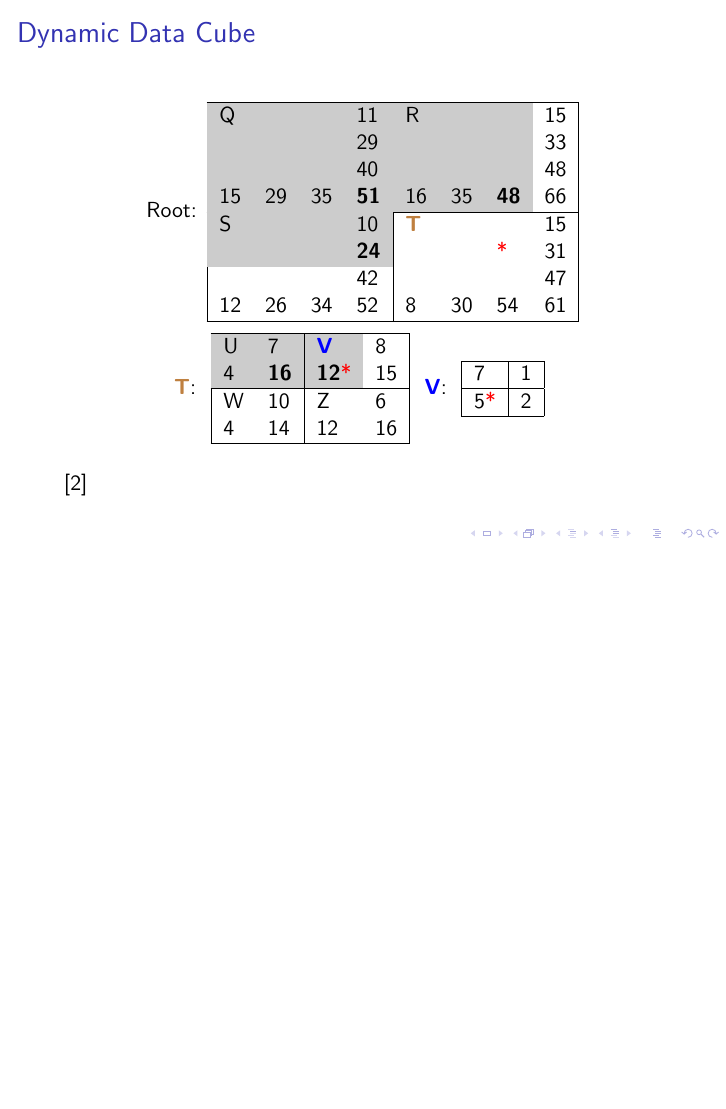
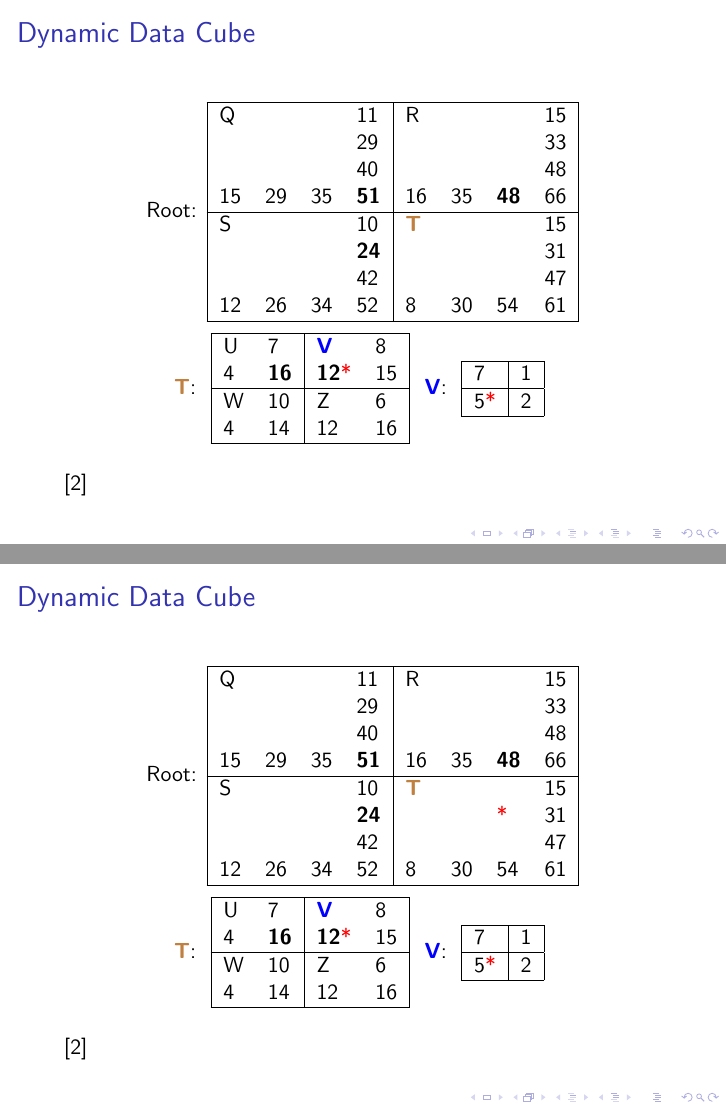
Before and after one commit to paulgb/cumc2010, LaTeX slides (slides.tex): page 33 of 35 before the commit and pages 40 and 41 of 44 after it, the two joined at a grey line, the shorter picture padded with empty space. Compiled offline with pdfLaTeX.

Commit message:
final version shown at CUMC2010

```diff
--- a/slides.tex
+++ b/slides.tex
@@ -23,6 +23,8 @@
 \theoremstyle{definition}
 \newtheorem{mynote}{Note}
 
+\newcommand{\graycell}{\cellcolor[gray]{0.8}}
+
 \begin{document}
 
 \begin{frame}[plain]
@@ -119,3 +145,4 @@
+\begin{frame}{Data Cubes}
     We can calculate partial sums for each row, column, etc.\cite{Gray96}
     \begin{table}[h]\footnotesize
         \begin{tabular} { | l | l | l | l | l | l | l | l | l | l |}
@@ -275,7 +307,96 @@ introduced two new tables
 \cite{Geffner99}
 \end{frame}
 
-\newcommand{\graycell}{\cellcolor[gray]{0.8}}
+\begin{frame}{Dynamic Data Cube}
+\begin{figure}
+    \centering
+    \subfigure{
+    Root:
+    \begin{tabular}{ | l l l l | l l l l |}
+        \hline
+         Q  &  &  &  11 &  R  &  &  & 15 \\
+         &  &  &  29 &  &  &  & 33 \\
+         &  &  &  40 &  &  &  & 48 \\
+         15 &  29 &  35 &  \textbf{51} &  16 &  35 &  \textbf{48} & 66 \\
+        \hline
+         S  &     &     &  10 & {\color{brown} \textbf{T}}  &    &    & 15 \\
+         &   &     &  \textbf{24} &    &    &  & 31 \\
+           &    &    & 42 &    &    &    & 47 \\
+        12 & 26 & 34 & 52 &  8 & 30 & 54 & 61 \\
+        \hline
+    \end{tabular}
+    }
+
+    {\color{brown} \textbf{T}}:
+    \subfigure{
+    \begin{tabular}{ | l l | l l |}
+        \hline
+         U &  7 &  {\color{blue} \textbf{V}} & 8 \\
+         4 &   \textbf{16} &  \textbf{12}{\color{red} *} & 15 \\
+        \hline
+        W & 10 & Z & 6 \\
+        4 & 14 & 12 & 16 \\
+        \hline
+    \end{tabular}
+    }
+    {\color{blue} \textbf{V}}:
+    \subfigure{
+    \begin{tabular}{ | l | l |}
+        \hline
+        7 & 1 \\
+        \hline
+        5{\color{red} *} & 2 \\
+        \hline
+    \end{tabular}
+    }
+\end{figure}
+\cite{Geffner00}
+\end{frame}
+\begin{frame}{Dynamic Data Cube}
+\begin{figure}
+    \centering
+    \subfigure{
+    Root:
+    \begin{tabular}{ | l l l l | l l l l |}
+        \hline
+         Q  &  &  &  11 &  R  &  &  & 15 \\
+         &  &  &  29 &  &  &  & 33 \\
+         &  &  &  40 &  &  &  & 48 \\
+         15 &  29 &  35 &  \textbf{51} &  16 &  35 &  \textbf{48} & 66 \\
+        \hline
+         S  &     &     &  10 & {\color{brown} \textbf{T}}  &    &    & 15 \\
+         &   &     &  \textbf{24} &    &    &  {\color{red} *} & 31 \\
+           &    &    & 42 &    &    &    & 47 \\
+        12 & 26 & 34 & 52 &  8 & 30 & 54 & 61 \\
+        \hline
+    \end{tabular}
+    }
+
+    {\color{brown} \textbf{T}}:
+    \subfigure{
+    \begin{tabular}{ | l l | l l |}
+        \hline
+         U &  7 &  {\color{blue} \textbf{V}} & 8 \\
+         4 &   \textbf{16} &  \textbf{12}{\color{red} *} & 15 \\
+        \hline
+        W & 10 & Z & 6 \\
+        4 & 14 & 12 & 16 \\
+        \hline
+    \end{tabular}
+    }
+    {\color{blue} \textbf{V}}:
+    \subfigure{
+    \begin{tabular}{ | l | l |}
+        \hline
+        7 & 1 \\
+        \hline
+        5{\color{red} *} & 2 \\
+        \hline
+    \end{tabular}
+    }
+\end{figure}
+\cite{Geffner00}
+\end{frame}
 
 \begin{frame}{Dynamic Data Cube}
 \begin{figure}
```
Also changed, not shown: slides.pdf, slides.tex (45 more changed lines).
